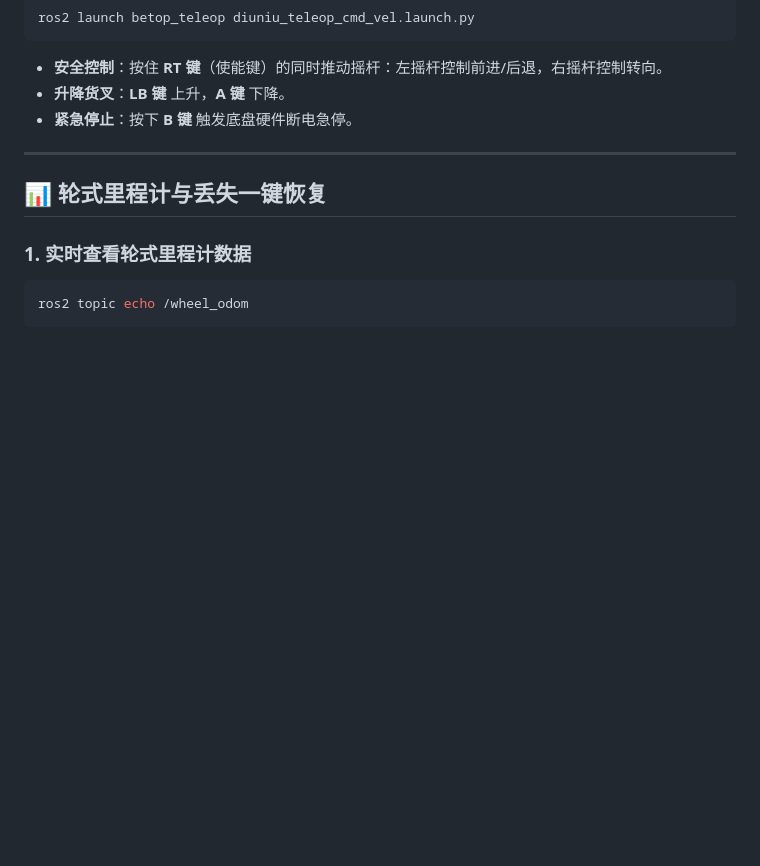
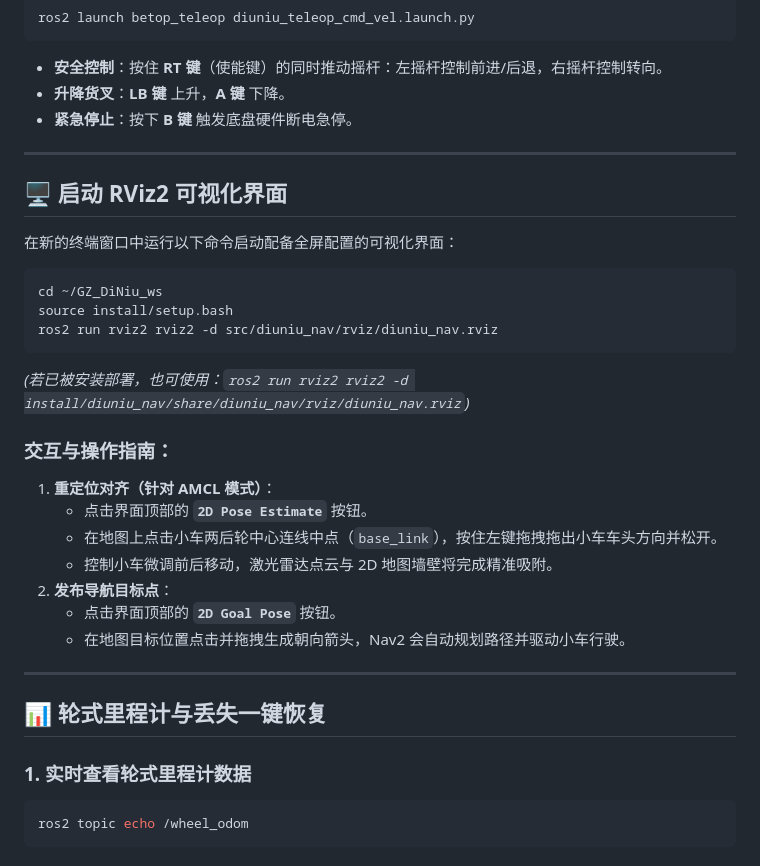
Before and after one commit to li-yu-jie/GZ_DiNiu_ws, a Markdown page: README.md, the part around one of its changes. GitHub-like rendering; blank space fills up the shorter version.

Commit message:
docs: 在 README.md 中新增 RViz2 可视化界面启动与交互指南章节

````diff
--- a/README.md
+++ b/README.md
@@ -108,6 +108,29 @@ ros2 launch betop_teleop diuniu_teleop_cmd_vel.launch.py
 
 ---
 
+## 🖥️ 启动 RViz2 可视化界面
+
+在新的终端窗口中运行以下命令启动配备全屏配置的可视化界面：
+
+```bash
+cd ~/GZ_DiNiu_ws
+source install/setup.bash
+ros2 run rviz2 rviz2 -d src/diuniu_nav/rviz/diuniu_nav.rviz
+```
+
+*(若已被安装部署，也可使用：`ros2 run rviz2 rviz2 -d install/diuniu_nav/share/diuniu_nav/rviz/diuniu_nav.rviz`)*
+
+### 交互与操作指南：
+1. **重定位对齐（针对 AMCL 模式）**：
+   - 点击界面顶部的 **`2D Pose Estimate`** 按钮。
+   - 在地图上点击小车两后轮中心连线中点（`base_link`），按住左键拖拽拖出小车车头方向并松开。
+   - 控制小车微调前后移动，激光雷达点云与 2D 地图墙壁将完成精准吸附。
+2. **发布导航目标点**：
+   - 点击界面顶部的 **`2D Goal Pose`** 按钮。
+   - 在地图目标位置点击并拖拽生成朝向箭头，Nav2 会自动规划路径并驱动小车行驶。
+
+---
+
 ## 📊 轮式里程计与丢失一键恢复
 
 ### 1. 实时查看轮式里程计数据
````
Also changed, not shown: other parts of README.md (+1 -1 lines).
